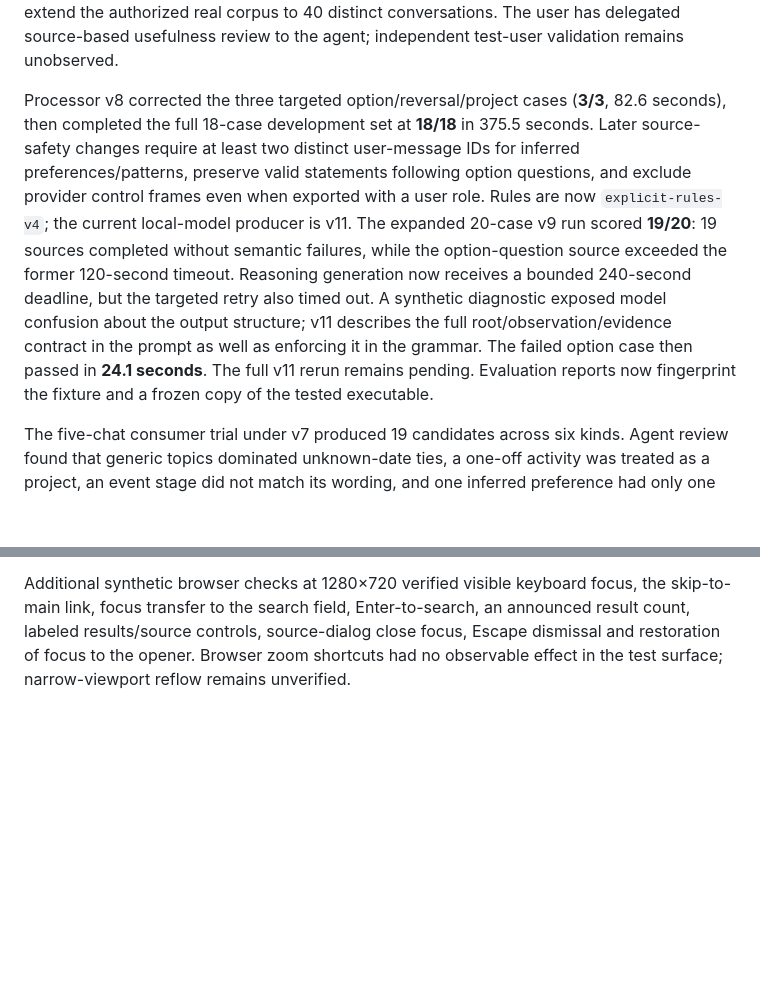
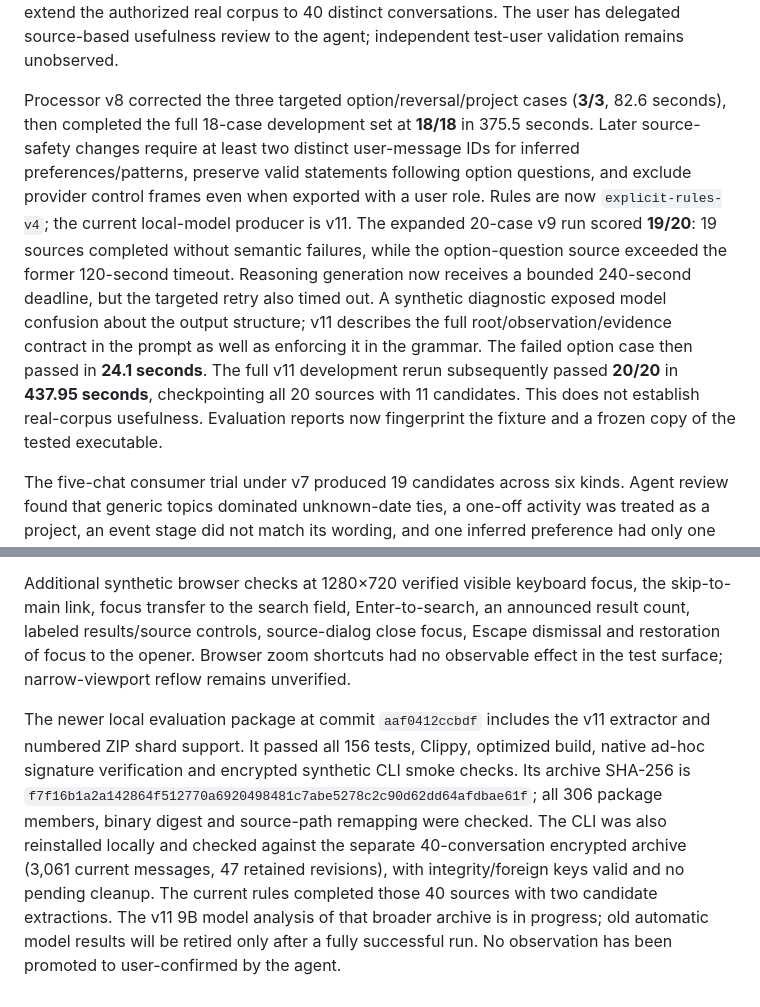
Before and after one commit to diocata/remnary, a Markdown page: docs/readiness.md, 2 parts joined by grey strips. Rendered like a GitHub page; blank space fills up the shorter version.

Commit message:
docs: record passing model development evaluation and package checks

```diff
--- a/docs/readiness.md
+++ b/docs/readiness.md
@@ -35,7 +35,7 @@ The reasoning-enabled broad extractor (v6) completed an expanded 18-case synthet
 
 Five additional non-sensitive ChatGPT app views covering books, travel, cooking/recipes and entertainment have been imported directly over stdin into a separate encrypted evaluation archive. One is paginated; all remain app-view snapshots rather than account exports. These extend the authorized real corpus to 40 distinct conversations. The user has delegated source-based usefulness review to the agent; independent test-user validation remains unobserved.
 
-Processor v8 corrected the three targeted option/reversal/project cases (**3/3**, 82.6 seconds), then completed the full 18-case development set at **18/18** in 375.5 seconds. Later source-safety changes require at least two distinct user-message IDs for inferred preferences/patterns, preserve valid statements following option questions, and exclude provider control frames even when exported with a user role. Rules are now `explicit-rules-v4`; the current local-model producer is v11. The expanded 20-case v9 run scored **19/20**: 19 sources completed without semantic failures, while the option-question source exceeded the former 120-second timeout. Reasoning generation now receives a bounded 240-second deadline, but the targeted retry also timed out. A synthetic diagnostic exposed model confusion about the output structure; v11 describes the full root/observation/evidence contract in the prompt as well as enforcing it in the grammar. The failed option case then passed in **24.1 seconds**. The full v11 rerun remains pending. Evaluation reports now fingerprint the fixture and a frozen copy of the tested executable.
+Processor v8 corrected the three targeted option/reversal/project cases (**3/3**, 82.6 seconds), then completed the full 18-case development set at **18/18** in 375.5 seconds. Later source-safety changes require at least two distinct user-message IDs for inferred preferences/patterns, preserve valid statements following option questions, and exclude provider control frames even when exported with a user role. Rules are now `explicit-rules-v4`; the current local-model producer is v11. The expanded 20-case v9 run scored **19/20**: 19 sources completed without semantic failures, while the option-question source exceeded the former 120-second timeout. Reasoning generation now receives a bounded 240-second deadline, but the targeted retry also timed out. A synthetic diagnostic exposed model confusion about the output structure; v11 describes the full root/observation/evidence contract in the prompt as well as enforcing it in the grammar. The failed option case then passed in **24.1 seconds**. The full v11 development rerun subsequently passed **20/20** in **437.95 seconds**, checkpointing all 20 sources with 11 candidates. This does not establish real-corpus usefulness. Evaluation reports now fingerprint the fixture and a frozen copy of the tested executable.
 
 The five-chat consumer trial under v7 produced 19 candidates across six kinds. Agent review found that generic topics dominated unknown-date ties, a one-off activity was treated as a project, an event stage did not match its wording, and one inferred preference had only one supporting message. These findings drove type-aware ranking (after recurrence/confirmation), the distinct-message inference floor and further evaluation. The revised broader real-corpus top-five usefulness assessment remains open; no actual user confirmation is fabricated.
 
@@ -61,3 +61,5 @@ A daemon, browser/live capture, full TUI, every-provider support, mobile, cloud
 A local, unpublished evaluation package at commit `c355c134b8b8` passed locked tests/Clippy/build and an exact-binary encrypted synthetic smoke test. Its 306 files include license/security documentation and target-specific dependency notices. Binary/archive hashes and source commit are recorded; archive contents and absence of this workstation's user path in the binary were checked. It is unsigned/unnotarized and predates the v11 prompt change, so it is not the final release artifact. [Packaging recipe](releasing.md).
 
 Additional synthetic browser checks at 1280×720 verified visible keyboard focus, the skip-to-main link, focus transfer to the search field, Enter-to-search, an announced result count, labeled results/source controls, source-dialog close focus, Escape dismissal and restoration of focus to the opener. Browser zoom shortcuts had no observable effect in the test surface; narrow-viewport reflow remains unverified.
+
+The newer local evaluation package at commit `aaf0412ccbdf` includes the v11 extractor and numbered ZIP shard support. It passed all 156 tests, Clippy, optimized build, native ad-hoc signature verification and encrypted synthetic CLI smoke checks. Its archive SHA-256 is `f7f16b1a2a142864f512770a6920498481c7abe5278c2c90d62dd64afdbae61f`; all 306 package members, binary digest and source-path remapping were checked. The CLI was also reinstalled locally and checked against the separate 40-conversation encrypted archive (3,061 current messages, 47 retained revisions), with integrity/foreign keys valid and no pending cleanup. The current rules completed those 40 sources with two candidate extractions. The v11 9B model analysis of that broader archive is in progress; old automatic model results will be retired only after a fully successful run. No observation has been promoted to user-confirmed by the agent.
```
Also changed, not shown: docs/local-model.md (+2 -2 lines).
